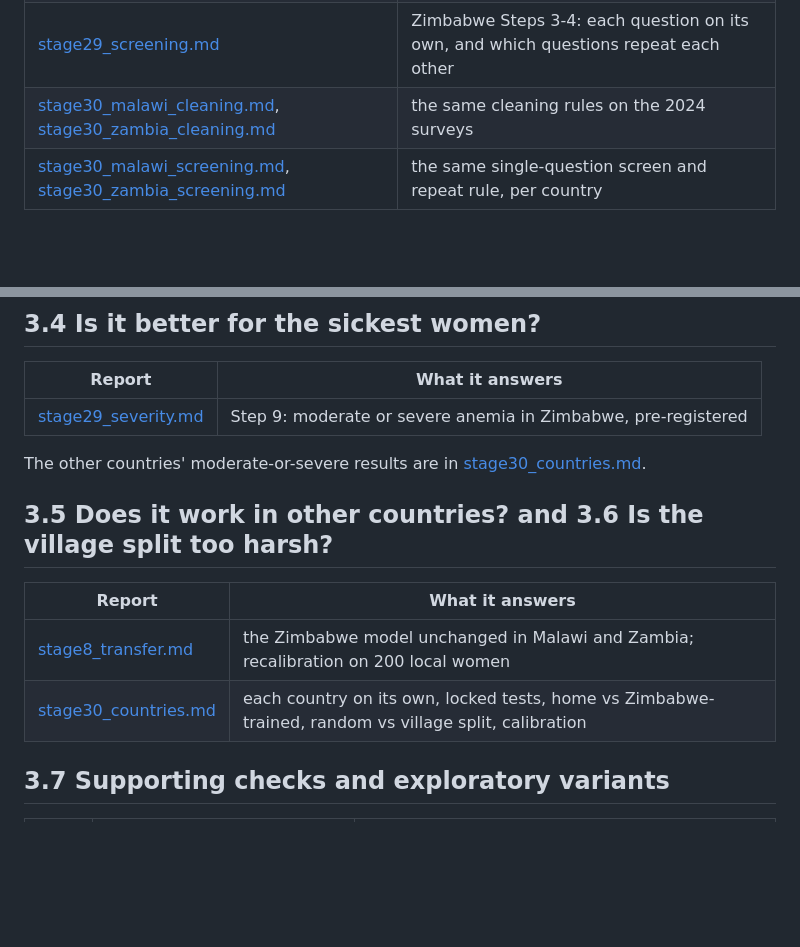
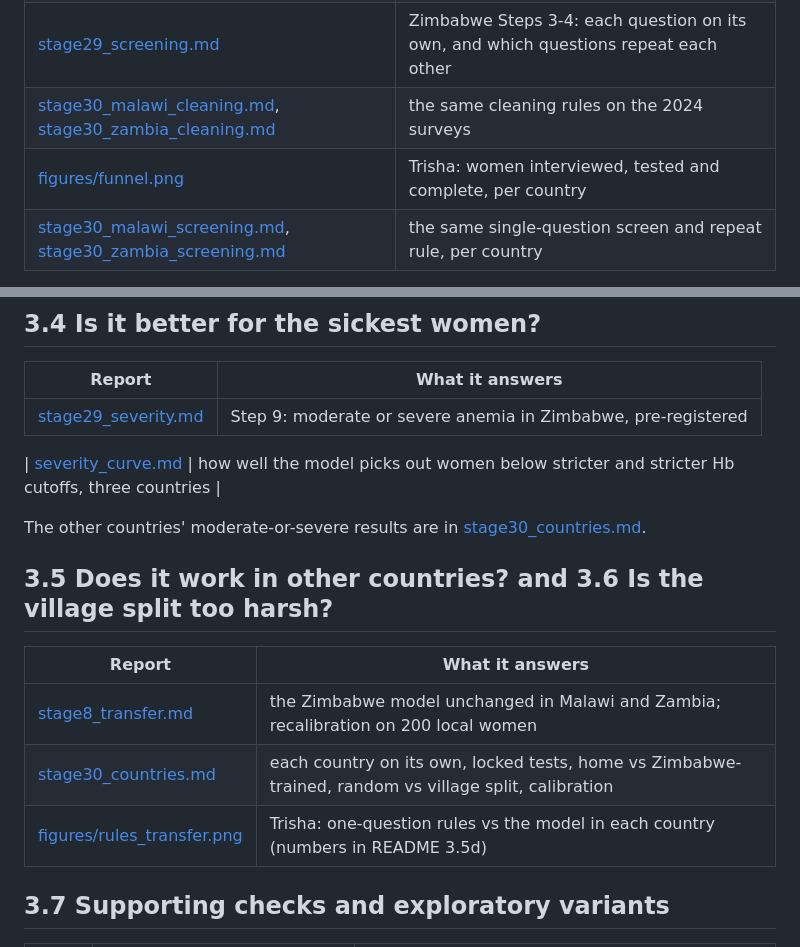
Before and after one commit to Mariaakhtar0035/iris-anemia-screening, a Markdown page: reports/README.md, 2 parts joined by grey strips. Drawn GitHub-style; blank space fills up the shorter version.

```diff
--- a/reports/README.md
+++ b/reports/README.md
@@ -22,6 +22,7 @@ Every report is written by the script named at its top, and every number in it c
 | [stage29_feature_selection.md](stage29_feature_selection.md) | Zimbabwe Steps 1-2: every cleaning rule, and the locked village split |
 | [stage29_screening.md](stage29_screening.md) | Zimbabwe Steps 3-4: each question on its own, and which questions repeat each other |
 | [stage30_malawi_cleaning.md](stage30_malawi_cleaning.md), [stage30_zambia_cleaning.md](stage30_zambia_cleaning.md) | the same cleaning rules on the 2024 surveys |
+| [figures/funnel.png](figures/funnel.png) | Trisha: women interviewed, tested and complete, per country |
 | [stage30_malawi_screening.md](stage30_malawi_screening.md), [stage30_zambia_screening.md](stage30_zambia_screening.md) | the same single-question screen and repeat rule, per country |
 
 Column-by-column detail: `stage29_inventory.csv`, `stage30_malawi_inventory.csv` and `stage30_zambia_inventory.csv`
@@ -50,6 +51,8 @@ question's strength on its own). They hold labels and summary statistics only.
 |---|---|
 | [stage29_severity.md](stage29_severity.md) | Step 9: moderate or severe anemia in Zimbabwe, pre-registered |
 
+| [severity_curve.md](severity_curve.md) | how well the model picks out women below stricter and stricter Hb cutoffs, three countries |
+
 The other countries' moderate-or-severe results are in [stage30_countries.md](stage30_countries.md).
 
 ## 3.5 Does it work in other countries? and 3.6 Is the village split too harsh?
@@ -58,6 +61,7 @@ The other countries' moderate-or-severe results are in [stage30_countries.md](st
 |---|---|
 | [stage8_transfer.md](stage8_transfer.md) | the Zimbabwe model unchanged in Malawi and Zambia; recalibration on 200 local women |
 | [stage30_countries.md](stage30_countries.md) | each country on its own, locked tests, home vs Zimbabwe-trained, random vs village split, calibration |
+| [figures/rules_transfer.png](figures/rules_transfer.png) | Trisha: one-question rules vs the model in each country (numbers in README 3.5d) |
 
 ## 3.7 Supporting checks and exploratory variants
 
```
Also changed, not shown: README.md (+52 -3 lines), reports/severity_curve.md (added, +44 -0 lines), reports/figures/severity_curve.png (added), 4 other files.
